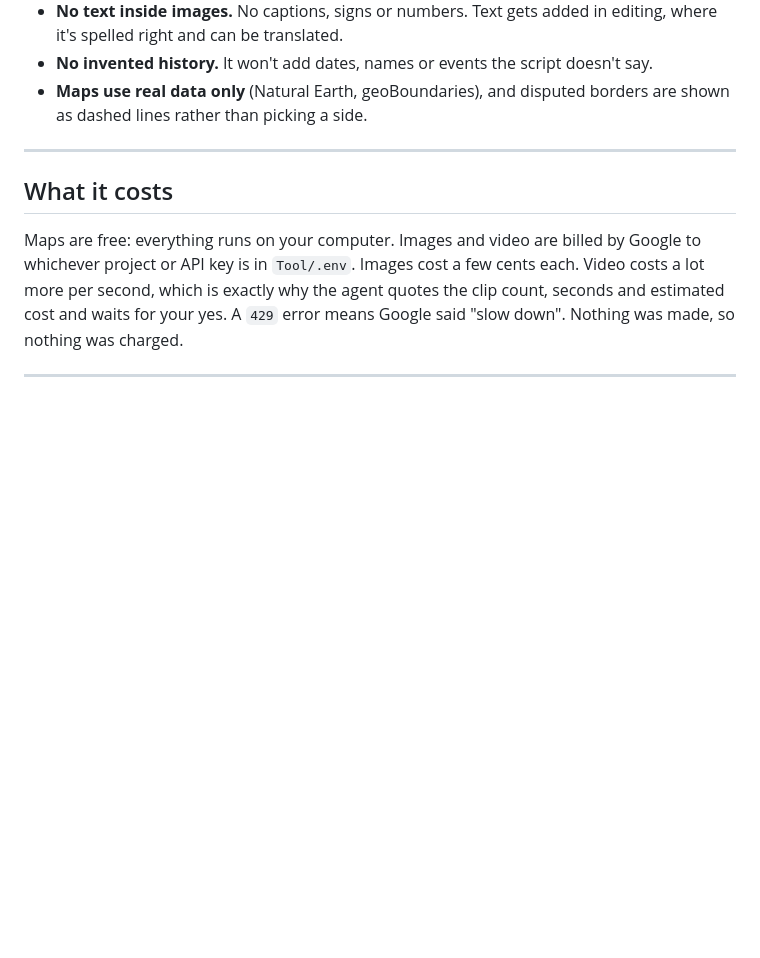
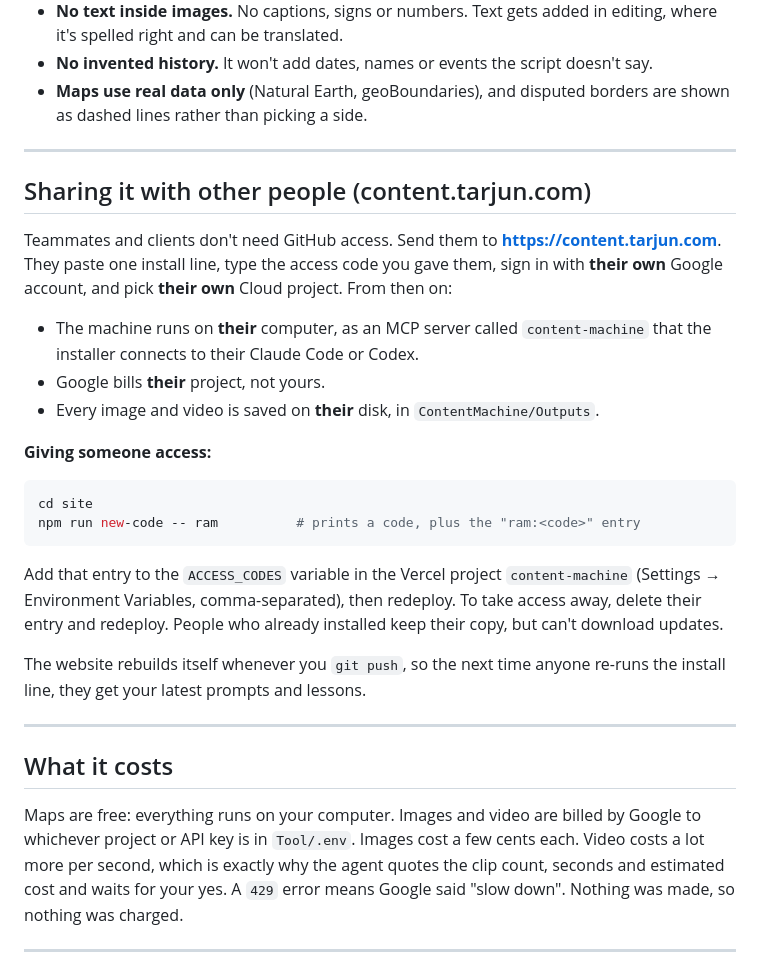
Before and after one commit to ArpitPokhrel1/content-machine, a Markdown page: README.md, the part around the change. Drawn GitHub-style; blank space fills up the shorter version.

````diff
--- a/README.md
+++ b/README.md
@@ -188,6 +188,34 @@ exist:
 
 ---
 
+## Sharing it with other people (content.tarjun.com)
+
+Teammates and clients don't need GitHub access. Send them to **<https://content.tarjun.com>**.
+They paste one install line, type the access code you gave them, sign in with **their own**
+Google account, and pick **their own** Cloud project. From then on:
+
+- The machine runs on **their** computer, as an MCP server called `content-machine` that the
+  installer connects to their Claude Code or Codex.
+- Google bills **their** project, not yours.
+- Every image and video is saved on **their** disk, in `ContentMachine/Outputs`.
+
+**Giving someone access:**
+
+```powershell
+cd site
+npm run new-code -- ram          # prints a code, plus the "ram:<code>" entry
+```
+
+Add that entry to the `ACCESS_CODES` variable in the Vercel project `content-machine`
+(Settings → Environment Variables, comma-separated), then redeploy. To take access away, delete
+their entry and redeploy. People who already installed keep their copy, but can't download
+updates.
+
+The website rebuilds itself whenever you `git push`, so the next time anyone re-runs the install
+line, they get your latest prompts and lessons.
+
+---
+
 ## What it costs
 
 Maps are free: everything runs on your computer. Images and video are billed by Google to
````
Also changed, not shown: CLAUDE.md (+4 -0 lines), Tool/README.md (+33 -2 lines).
